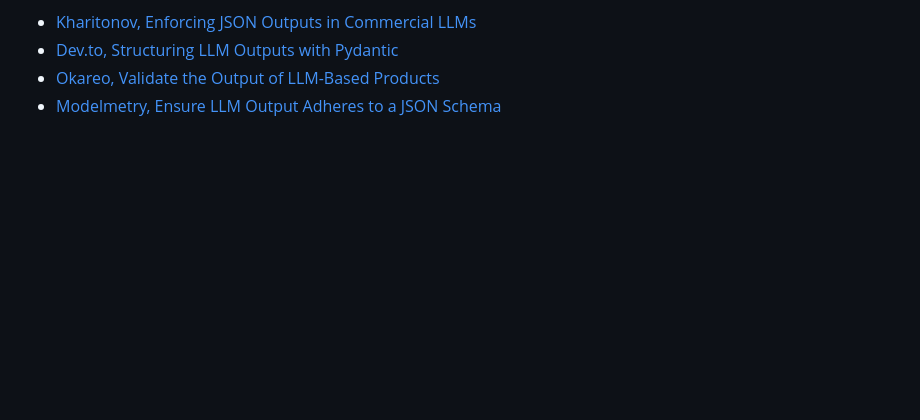
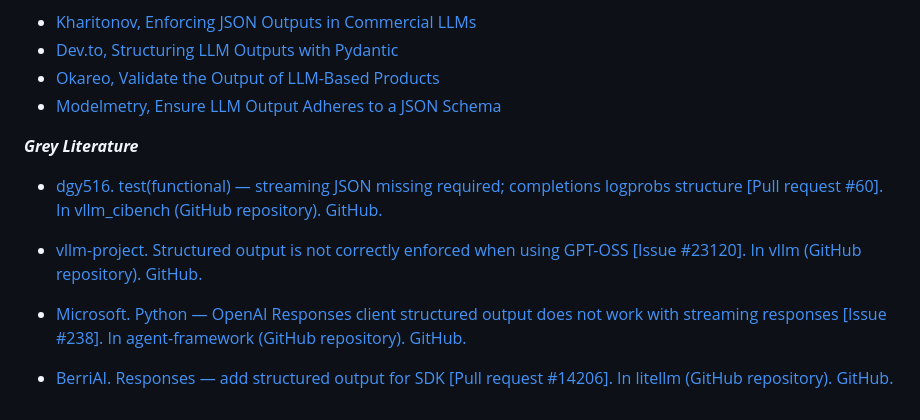
Before and after one commit to Brahim-Mahmoudi/Code_Smell_LLM, a Markdown page: Catalog_Construction/Code_Smells_Description/No_Structured_Output.md, the part around the change. GitHub-like rendering; blank space fills up the shorter version.

```diff
--- a/Catalog_Construction/Code_Smells_Description/No_Structured_Output.md
+++ b/Catalog_Construction/Code_Smells_Description/No_Structured_Output.md
@@ -110,3 +110,13 @@ jsonschema.validate(instance=data, schema=user_schema)  # defense-in-depth
 - [Dev.to, Structuring LLM Outputs with Pydantic](https://dev.to/devasservice/a-practical-guide-on-structuring-llm-outputs-with-pydantic-50b4)
 - [Okareo, Validate the Output of LLM-Based Products](https://okareo.com/blog/posts/validate-llm-output)
 - [Modelmetry, Ensure LLM Output Adheres to a JSON Schema](https://modelmetry.com/blog/how-to-ensure-llm-output-adheres-to-a-json-schema)
+
+***Grey Literature***
+
+- [dgy516. test(functional) — streaming JSON missing required; completions logprobs structure [Pull request #60]. In vllm_cibench (GitHub repository). GitHub.]( https://github.com/dgy516/vllm_cibench/pull/60)
+
+- [vllm-project. Structured output is not correctly enforced when using GPT-OSS [Issue #23120]. In vllm (GitHub repository). GitHub. ](https://github.com/vllm-project/vllm/issues/23120)
+
+- [Microsoft. Python — OpenAI Responses client structured output does not work with streaming responses [Issue #238]. In agent-framework (GitHub repository). GitHub.]( https://github.com/microsoft/agent-framework/issues/238)
+
+- [BerriAI. Responses — add structured output for SDK [Pull request #14206]. In litellm (GitHub repository). GitHub.](https://github.com/BerriAI/litellm/pull/14206)
```
Also changed, not shown: Catalog_Construction/Code_Smells_Description/Temperature_Not_Explicitly_Set.md (+7 -0 lines), Catalog_Construction/Code_Smells_Description/Unbounded_Max_Metrics.md (+17 -0 lines).
